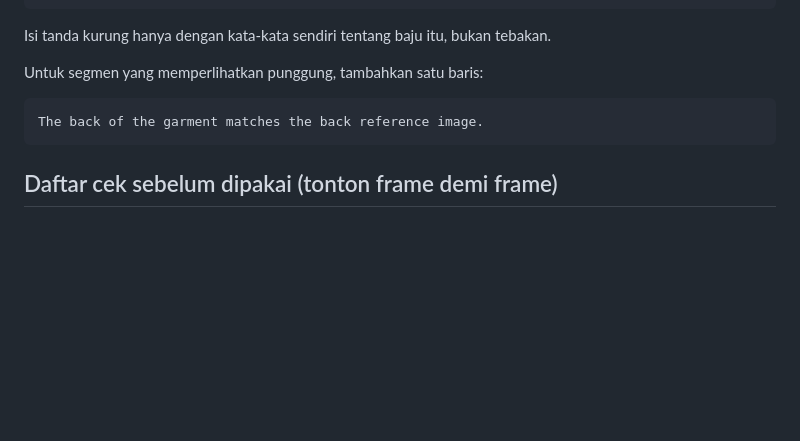
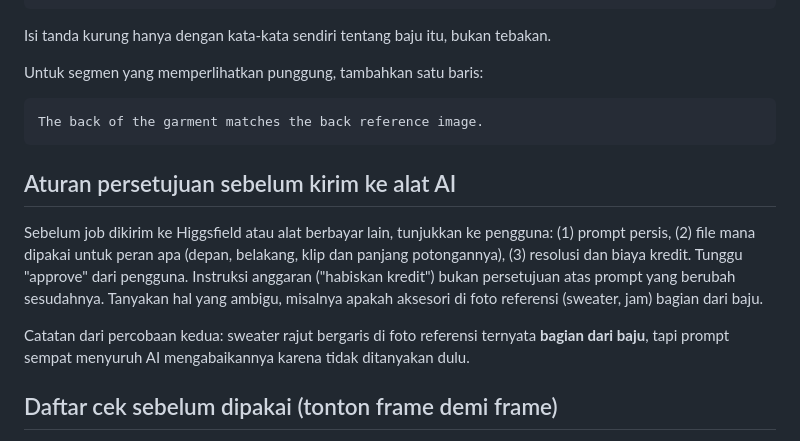
Before and after one commit to hendrakris1992/Video-publishing, a Markdown page: videos/clothing-swap/prompt-template.md, the part around the change. Rendered like a GitHub page; blank space fills up the shorter version.

Commit message:
Require user approval of exact prompt, inputs and cost before AI generation
Co-Authored-By: Claude Sonnet 5.5 <noreply@anthropic.com>
Claude-Session: https://claude.ai/code/session_019Xu1nYMZPDswMBrUTy44uz

````diff
--- a/videos/clothing-swap/prompt-template.md
+++ b/videos/clothing-swap/prompt-template.md
@@ -48,6 +48,11 @@ Untuk segmen yang memperlihatkan punggung, tambahkan satu baris:
 The back of the garment matches the back reference image.
 ```
 
+## Aturan persetujuan sebelum kirim ke alat AI
+Sebelum job dikirim ke Higgsfield atau alat berbayar lain, tunjukkan ke pengguna: (1) prompt persis, (2) file mana dipakai untuk peran apa (depan, belakang, klip dan panjang potongannya), (3) resolusi dan biaya kredit. Tunggu "approve" dari pengguna. Instruksi anggaran ("habiskan kredit") bukan persetujuan atas prompt yang berubah sesudahnya. Tanyakan hal yang ambigu, misalnya apakah aksesori di foto referensi (sweater, jam) bagian dari baju.
+
+Catatan dari percobaan kedua: sweater rajut bergaris di foto referensi ternyata **bagian dari baju**, tapi prompt sempat menyuruh AI mengabaikannya karena tidak ditanyakan dulu.
+
 ## Daftar cek sebelum dipakai (tonton frame demi frame)
 1. Warna dan pola sama dengan foto produk, termasuk di bawah cahaya berbeda.
 2. Kerah, lengan, kancing atau saku sesuai produk asli, dan **panjang baju serta tucked in/keluar sesuai info baju** (dinilai pengguna).
````
Also changed, not shown: CLAUDE.md (+1 -0 lines).
